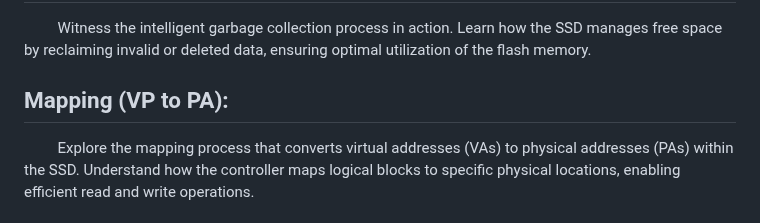
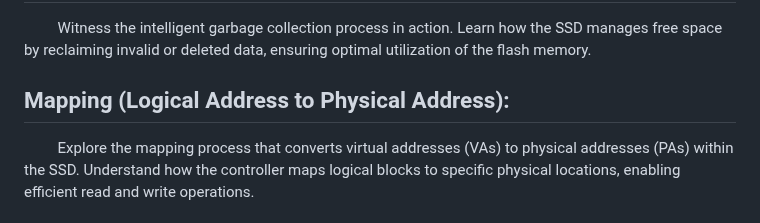
Before and after one commit to bithabib/flash_ssd_simulator_web, a Markdown page: README.md, the part around the change. Drawn GitHub-style.

```diff
--- a/README.md
+++ b/README.md
@@ -14,7 +14,7 @@ Click [here](https://schoolofthought.tech/templates/flash_memory.html) to dive i
 ## Garbage Collection:
 &nbsp;&nbsp;&nbsp;&nbsp;&nbsp;&nbsp;&nbsp;&nbsp;&nbsp;Witness the intelligent garbage collection process in action. Learn how the SSD manages free space by reclaiming invalid or deleted data, ensuring optimal utilization of the flash memory.
 
-## Mapping (VP to PA):
+## Mapping (Logical Address to Physical Address):
 &nbsp;&nbsp;&nbsp;&nbsp;&nbsp;&nbsp;&nbsp;&nbsp;&nbsp;Explore the mapping process that converts virtual addresses (VAs) to physical addresses (PAs) within the SSD. Understand how the controller maps logical blocks to specific physical locations, enabling efficient read and write operations.
 
 ## Wear Leveling:
```
